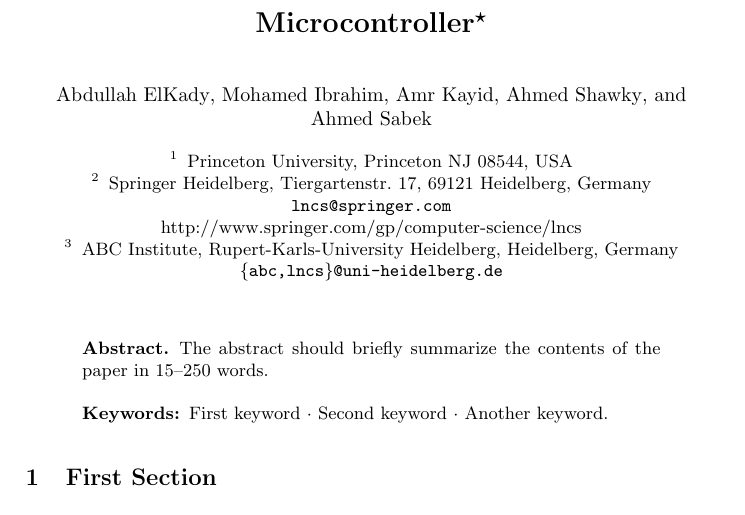
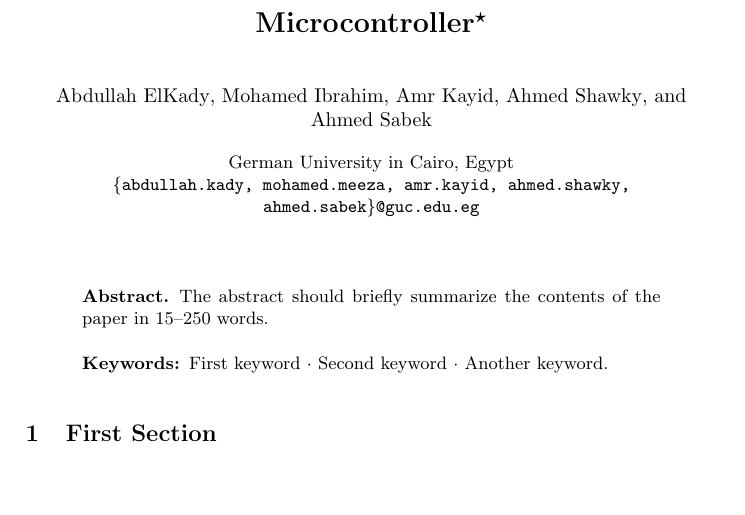
Before and after one commit to AbdullahKady/behavioral-biometric-classifier, a LaTeX paper (report.tex): part of page 1 of 3, cut so that both start at the same text, the shorter picture padded with empty space. Compiled offline with pdfLaTeX.

Commit message:
Title and authors

```diff
--- a/report.tex
+++ b/report.tex
@@ -1,40 +1,21 @@
-% This is samplepaper.tex, a sample chapter demonstrating the
-% LLNCS macro package for Springer Computer Science proceedings;
-% Version 2.20 of 2017/10/04
-%
 \documentclass[runningheads]{llncs}
-%
+
 \usepackage{graphicx}
-% Used for displaying a sample figure. If possible, figure files should
-% be included in EPS format.
-%
-% If you use the hyperref package, please uncomment the following line
-% to display URLs in blue roman font according to Springer's eBook style:
-% \renewcommand\UrlFont{\color{blue}\rmfamily}
+
 
 \begin{document}
 %
 \title{Behavioral Biometric Classifier on 8051 Microcontroller\thanks{Supported by CSEN 702: Microprocessors Course}}
-%
-%\titlerunning{Abbreviated paper title}
-% If the paper title is too long for the running head, you can set
-% an abbreviated paper title here
-%
+
 \author{Abdullah ElKady \and Mohamed Ibrahim \and Amr Kayid \and Ahmed Shawky \and Ahmed Sabek}
-%
-\authorrunning{F. Author et al.}
-% First names are abbreviated in the running head.
-% If there are more than two authors, 'et al.' is used.
-%
-\institute{Princeton University, Princeton NJ 08544, USA \and
-Springer Heidelberg, Tiergartenstr. 17, 69121 Heidelberg, Germany
-\email{lncs@springer.com}\\
-\url{http://www.springer.com/gp/computer-science/lncs} \and
-ABC Institute, Rupert-Karls-University Heidelberg, Heidelberg, Germany\\
-\email{\{abc,lncs\}@uni-heidelberg.de}}
-%
-\maketitle              % typeset the header of the contribution
-%
+
+
+\institute{German University in Cairo, Egypt \\
+\email{\{abdullah.kady, mohamed.meeza, amr.kayid, ahmed.shawky, ahmed.sabek\}@guc.edu.eg}}
+
+\maketitle
+
+
 \begin{abstract}
 The abstract should briefly summarize the contents of the paper in
 15--250 words.
```
